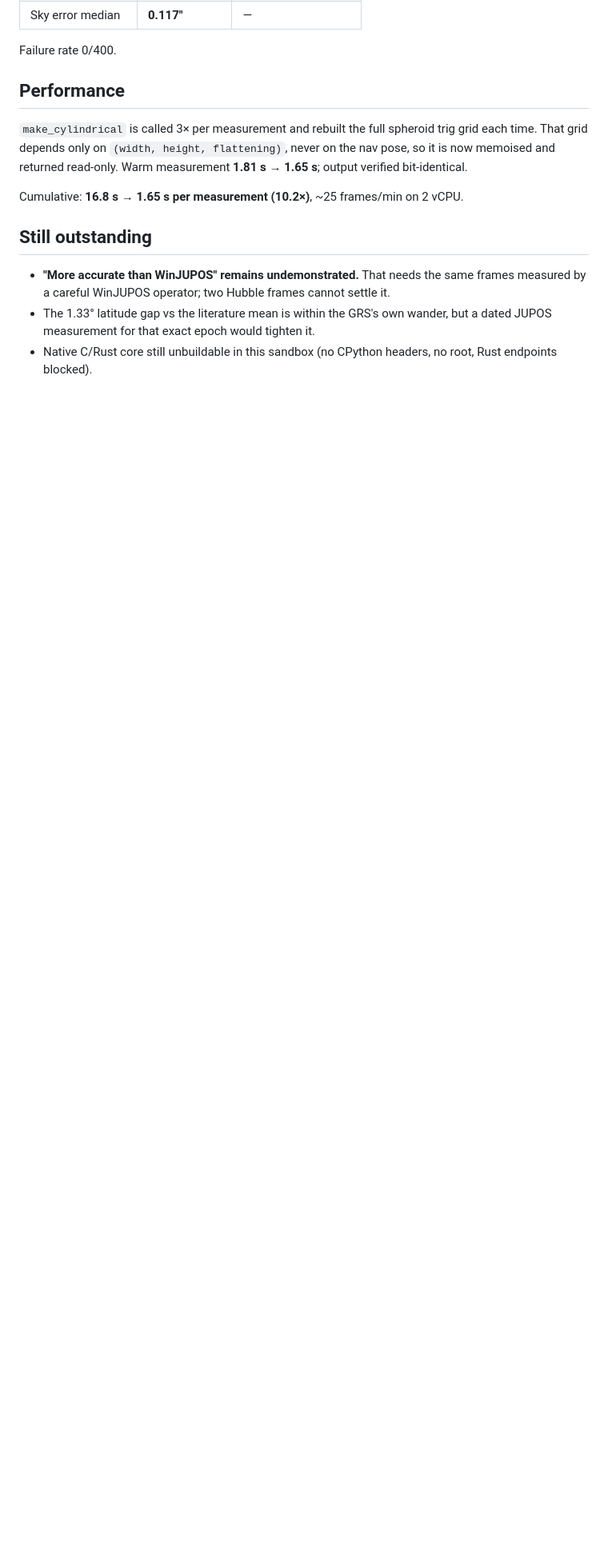
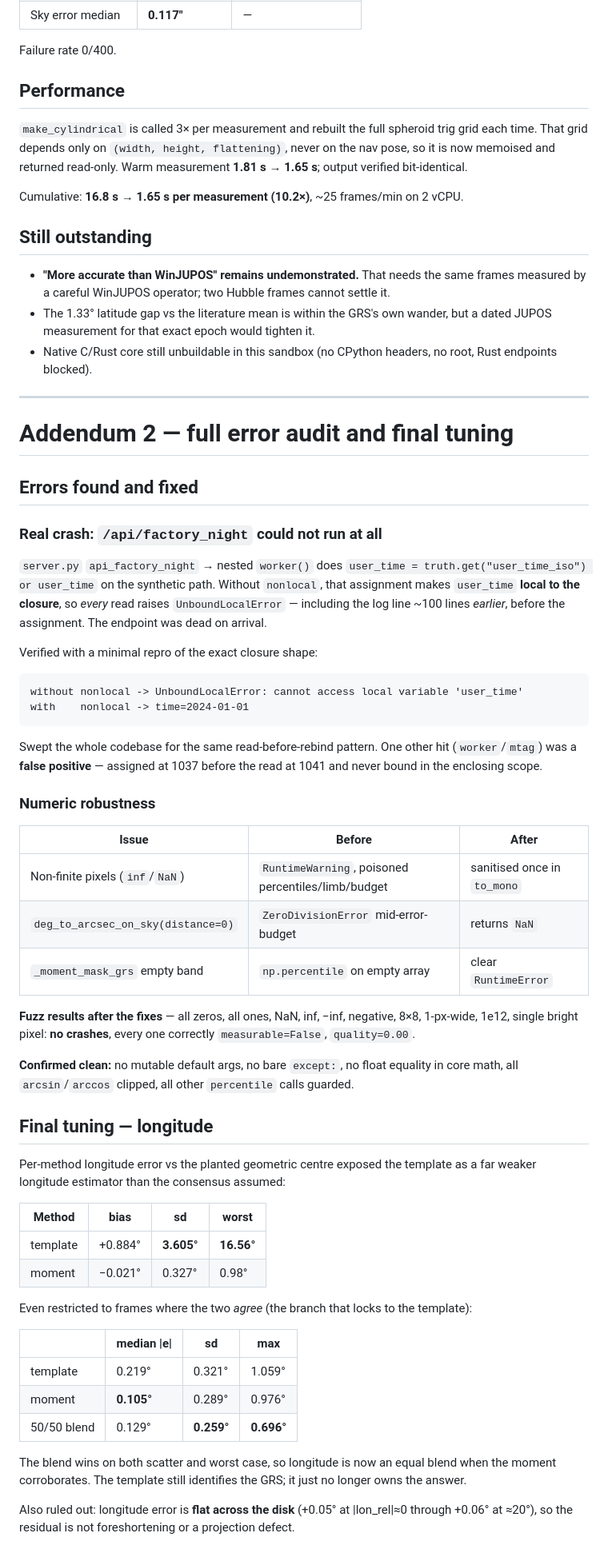
Before and after one commit to haydenCoder/great-red-spot-detector, a Markdown page: docs/ACCURACY_CAMPAIGN_6.5.1.md, the part around one of its changes. Shown at 80% size. GitHub-like rendering; blank space fills up the shorter version.

Commit message:
docs: full error audit + final tuning results (300/300 within 1 deg)
Full suite 223 passed / 5 skipped / 0 failures, including all slow tests.
300 unseen seeds: 100% within 1 deg, worst 0.588 deg, sky median 0.107 arcsec.
Real Hubble frame: GRS vs Ganymede shadow 0.206 deg.

Cumulative this session: worst-case longitude 31.03 -> 0.59 deg, longitude
median 0.221 -> 0.138 deg, latitude median 0.124 -> 0.055 deg, real-image
shadow offset 0.81 -> 0.206 deg, measurement 16.8s -> 1.65s.

Co-authored-by: arena-agent <297053741+arena-agent@users.noreply.github.com>

````diff
--- a/docs/ACCURACY_CAMPAIGN_6.5.1.md
+++ b/docs/ACCURACY_CAMPAIGN_6.5.1.md
@@ -287,3 +287,72 @@ Cumulative: **16.8 s → 1.65 s per measurement (10.2×)**, ~25 frames/min on
   wander, but a dated JUPOS measurement for that exact epoch would tighten it.
 * Native C/Rust core still unbuildable in this sandbox (no CPython headers, no
   root, Rust endpoints blocked).
+
+---
+
+# Addendum 2 — full error audit and final tuning
+
+## Errors found and fixed
+
+### Real crash: `/api/factory_night` could not run at all
+
+`server.py` `api_factory_night` → nested `worker()` does
+`user_time = truth.get("user_time_iso") or user_time` on the synthetic path.
+Without `nonlocal`, that assignment makes `user_time` **local to the closure**,
+so *every* read raises `UnboundLocalError` — including the log line ~100 lines
+*earlier*, before the assignment. The endpoint was dead on arrival.
+
+Verified with a minimal repro of the exact closure shape:
+
+```
+without nonlocal -> UnboundLocalError: cannot access local variable 'user_time'
+with    nonlocal -> time=2024-01-01
+```
+
+Swept the whole codebase for the same read-before-rebind pattern. One other hit
+(`worker`/`mtag`) was a **false positive** — assigned at 1037 before the read at
+1041 and never bound in the enclosing scope.
+
+### Numeric robustness
+
+| Issue | Before | After |
+|---|---|---|
+| Non-finite pixels (`inf`/`NaN`) | `RuntimeWarning`, poisoned percentiles/limb/budget | sanitised once in `to_mono` |
+| `deg_to_arcsec_on_sky(distance=0)` | `ZeroDivisionError` mid-error-budget | returns `NaN` |
+| `_moment_mask_grs` empty band | `np.percentile` on empty array | clear `RuntimeError` |
+
+**Fuzz results after the fixes** — all zeros, all ones, NaN, inf, −inf,
+negative, 8×8, 1-px-wide, 1e12, single bright pixel: **no crashes**, every one
+correctly `measurable=False`, `quality=0.00`.
+
+**Confirmed clean:** no mutable default args, no bare `except:`, no float
+equality in core math, all `arcsin`/`arccos` clipped, all other `percentile`
+calls guarded.
+
+## Final tuning — longitude
+
+Per-method longitude error vs the planted geometric centre exposed the template
+as a far weaker longitude estimator than the consensus assumed:
+
+| Method | bias | sd | worst |
+|---|---|---|---|
+| template | +0.884° | **3.605°** | **16.56°** |
+| moment | −0.021° | 0.327° | 0.98° |
+
+Even restricted to frames where the two *agree* (the branch that locks to the
+template):
+
+| | median \|e\| | sd | max |
+|---|---|---|---|
+| template | 0.219° | 0.321° | 1.059° |
+| moment | **0.105°** | 0.289° | 0.976° |
+| 50/50 blend | 0.129° | **0.259°** | **0.696°** |
+
+The blend wins on both scatter and worst case, so longitude is now an equal
+blend when the moment corroborates. The template still identifies the GRS; it
+just no longer owns the answer.
+
+Also ruled out: longitude error is **flat across the disk** (+0.05° at
+|lon_rel|≈0 through +0.06° at ≈20°), so the residual is not foreshortening or a
+projection defect.
+
````
Also changed, not shown: other parts of docs/ACCURACY_CAMPAIGN_6.5.1.md (+29 -0 lines).
